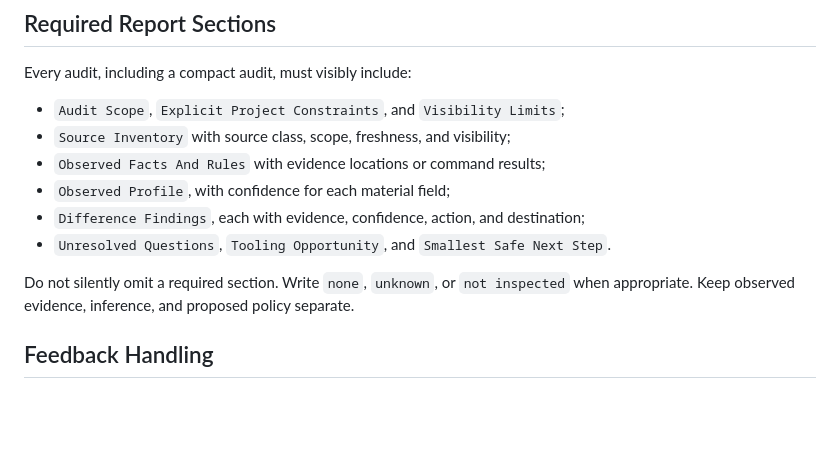
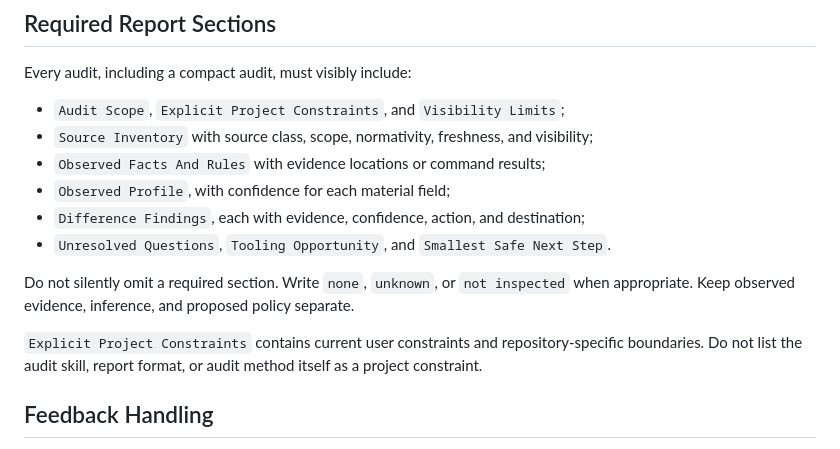
Before and after one commit to yicone/agents-lab, a Markdown page: skills/worktree-branch-governance-audit/SKILL.md, the part around the change. Rendered like a GitHub page; blank space fills up the shorter version.

```diff
--- a/skills/worktree-branch-governance-audit/SKILL.md
+++ b/skills/worktree-branch-governance-audit/SKILL.md
@@ -62,13 +62,15 @@ Use read-only Git commands such as `git status --short --branch`, `git remote -v
 Every audit, including a compact audit, must visibly include:
 
 - `Audit Scope`, `Explicit Project Constraints`, and `Visibility Limits`;
-- `Source Inventory` with source class, scope, freshness, and visibility;
+- `Source Inventory` with source class, scope, normativity, freshness, and visibility;
 - `Observed Facts And Rules` with evidence locations or command results;
 - `Observed Profile`, with confidence for each material field;
 - `Difference Findings`, each with evidence, confidence, action, and destination;
 - `Unresolved Questions`, `Tooling Opportunity`, and `Smallest Safe Next Step`.
 
 Do not silently omit a required section. Write `none`, `unknown`, or `not inspected` when appropriate. Keep observed evidence, inference, and proposed policy separate.
+
+`Explicit Project Constraints` contains current user constraints and repository-specific boundaries. Do not list the audit skill, report format, or audit method itself as a project constraint.
 
 ## Feedback Handling
 
```
Also changed, not shown: skills/worktree-branch-governance-audit/regression-tests.md (+7 -3 lines).
